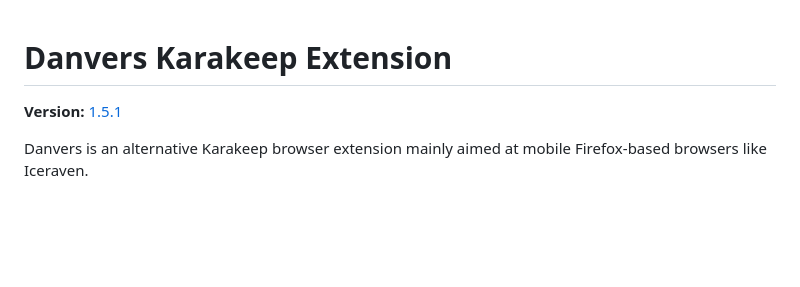
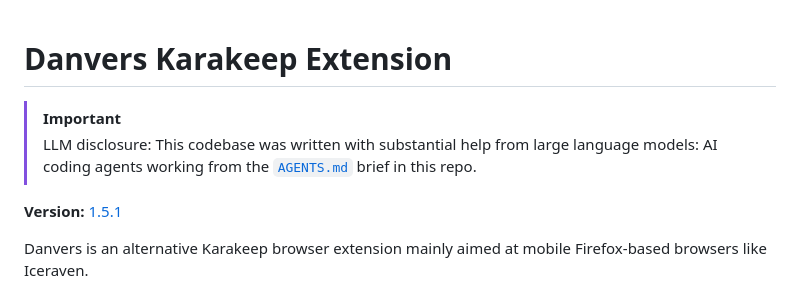
Before and after one commit to L-K-M/Danvers, a Markdown page: README.md, the part around the change. GitHub-like rendering; blank space fills up the shorter version.

Commit message:
Add LLM disclosure to README

```diff
--- a/README.md
+++ b/README.md
@@ -1,4 +1,7 @@
 # Danvers Karakeep Extension
+
+> [!IMPORTANT]
+> LLM disclosure: This codebase was written with substantial help from large language models: AI coding agents working from the [`AGENTS.md`](AGENTS.md) brief in this repo.
 
 **Version:** [<!-- version -->1.5.1<!-- /version -->](https://github.com/L-K-M/Danvers/releases/latest)
 
```
